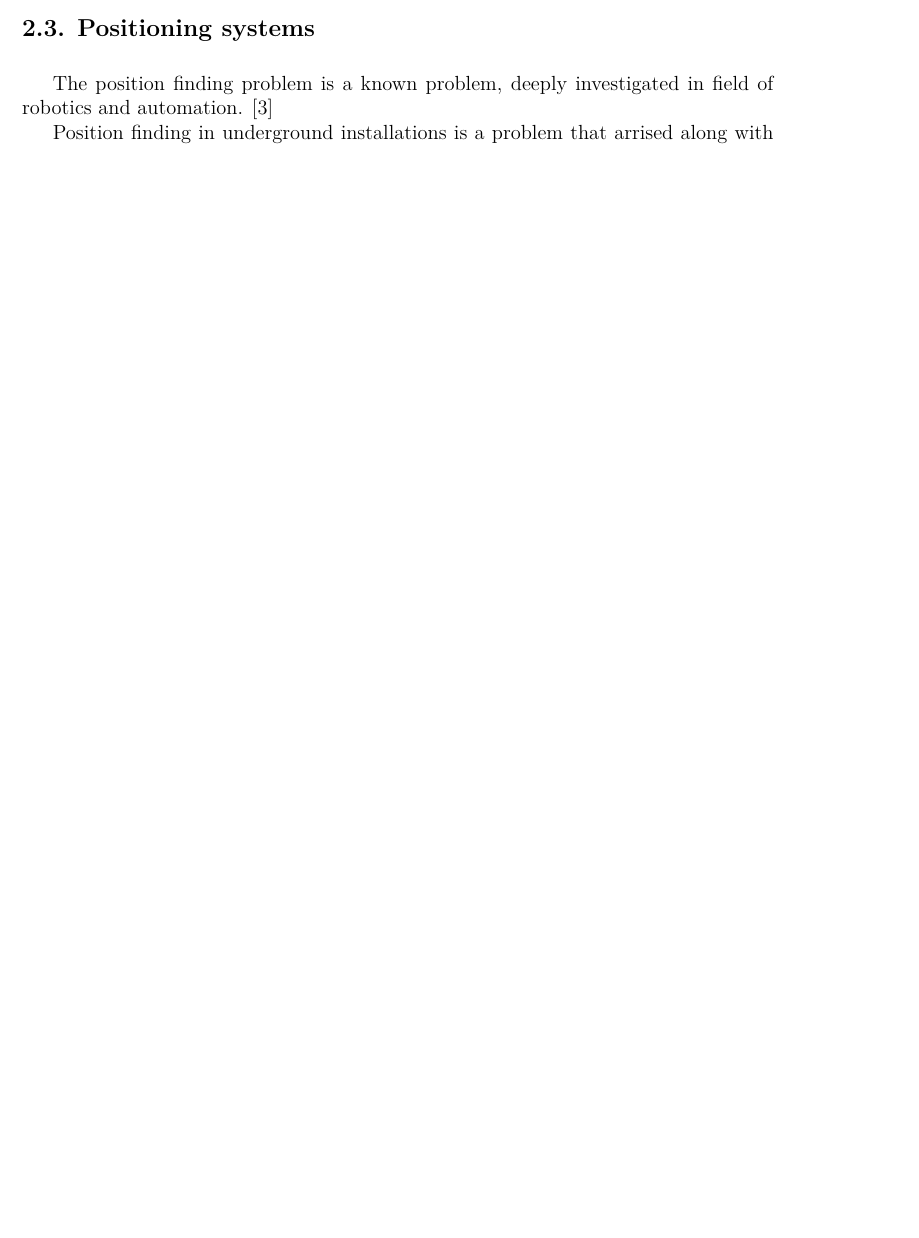
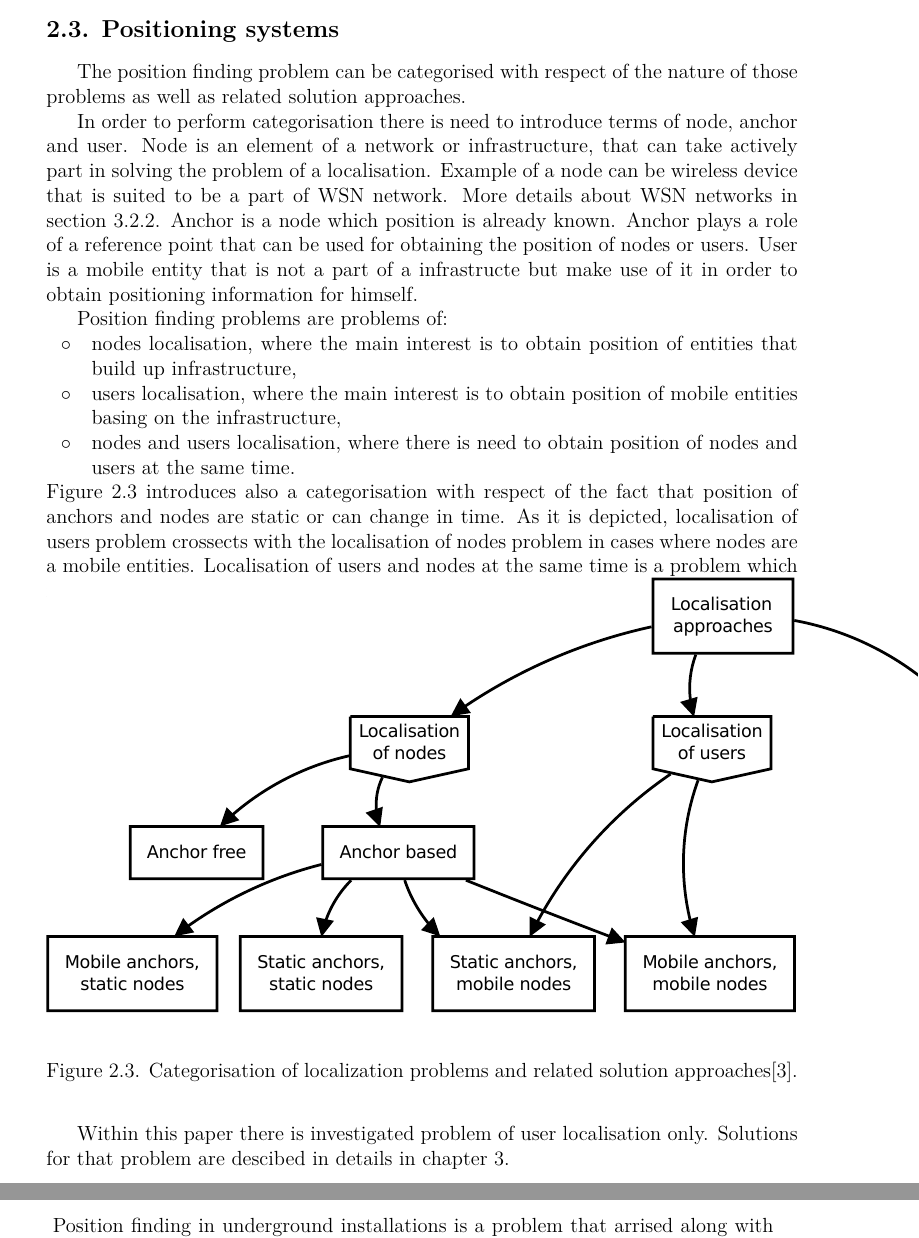
Before and after one commit to kopycisko/rescue-me, a LaTeX thesis (Thesis/main.tex, which reads Thesis/chapters/ch2-intro.tex): part of page 10 of 51 before the commit and two parts of pages 11 and 12 of 51 after it, the two joined at a grey line, cut so that both start at the same text, the shorter picture padded with empty space. Compiled offline with LuaLaTeX.

Commit message:
add localisation approached distinction

```diff
--- a/Thesis/chapters/ch2-intro.tex
+++ b/Thesis/chapters/ch2-intro.tex
@@ -107,13 +108,34 @@ The wireless communication systems used on surface cannot be applied straightawa
 % subsection hardware_and_environmental_constratins (end)
 \section{Positioning systems}
 
-The position finding problem is a known problem, deeply investigated in field of robotics and automation. \cite{discover_beacons_and_position}
+The position finding problem can be categorised with respect of the nature of those problems as well as related solution approaches.
 
-Position finding in underground installations is a problem that arrised along with the advance in the available technologies. Demand for such functionality comes from two main reasons:
+In order to perform categorisation there is need to introduce terms of node, anchor and user. Node is an element of a network or infrastructure, that can take actively part in solving the problem of a localisation. Example of a node can be wireless device that is suited to be a part of WSN network. More details about WSN networks in section \ref{sub:wsn_based_position_finding_systems}. Anchor is a node which position is already known. Anchor plays a role of a reference point that can be used for obtaining the position of nodes or users. User is a mobile entity that is not a part of a infrastructe but make use of it in order to obtain positioning information for himself.
+
+Position finding problems are problems of:
 \begin{itemize}
-	\item safety of mine workers,
-	\item the need of tool that will support human and equipment resource planning and distribution.
+ 	\item nodes localisation, where the main interest is to obtain position of entities that build up infrastructure,
+ 	\item users localisation, where the main interest is to obtain position of mobile entities basing on the infrastructure,
+ 	\item nodes and users localisation, where there is need to obtain position of nodes and users at the same time.
+ \end{itemize}
+Figure \ref{fig:localisation_approaches} introduces also a categorisation with respect of the fact that position of anchors and nodes are static or can change in time. As it is depicted, localisation of users problem crossects with the localisation of nodes problem in cases where nodes are a mobile entities. Localisation of users and nodes at the same time is a problem which is mainly related to the filed of robotics where no information about the evironment are provided at once. There are investigated solutions for that sort of problems, called Simultaneous Localisation and Configuration (SLAC) and Simultaneous Localisation and Mapping (SLAM) \cite{discover_beacons_and_position}.
+
+\begin{figure}[ht]
+ % trim={<left> <lower> <right> <upper>}
+\includegraphics[width=\textwidth, trim={0 20cm 0 0},clip]{pictures/localisation_approaches.pdf}
+\centering
+\caption{Categorisation of localization problems and related solution approaches\cite{discover_beacons_and_position}.}
+\label{fig:localisation_approaches}
+\end{figure}
+
+Within this paper there is investigated problem of user localisation only. Solutions for that problem are descibed in details in chapter \ref{chapter:position_finding_solutions}.
+
+Position finding in underground installations is a problem that arrised along with the advance in the available technologies. There is big demand on the market of underground installations for such functionality, There two main applications of position finding solutions:
+\begin{itemize}
+	\item workers safety,
+	\item extension to the task management, monitoring, resource planning and distribution tools.
 \end{itemize}
+
 
 \subsection{Safety aspect} % (fold)
 \label{sub:safety_aspect}
```
Also changed, not shown: Thesis/bibliografia.bib (+1 -0 lines), Thesis/chapters/ch5-position.tex (+1 -0 lines), References/inbox/article_indoor_ble_rssi_filtering.pdf (renamed from References/inbox/filetring_rssi.pdf), Thesis/main.pdf, Thesis/pictures/localisation_approaches.pdf (added), Thesis/chapters/ch2-intro.tex (3 more changed lines), 2 other files.
